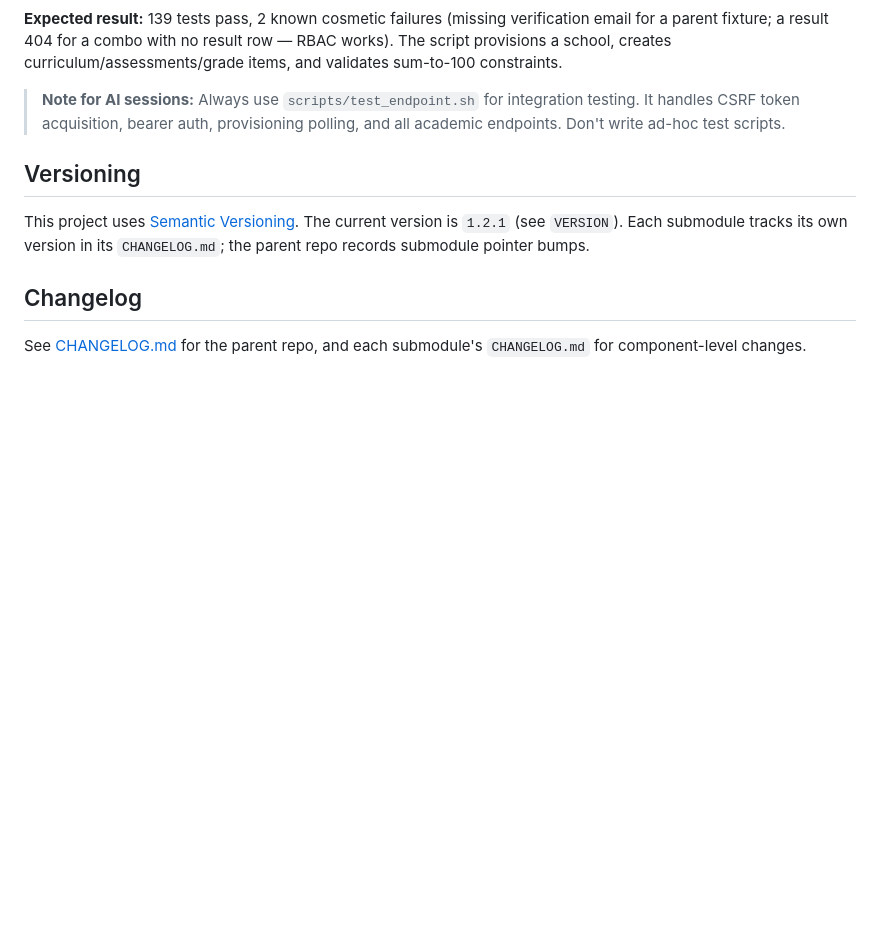
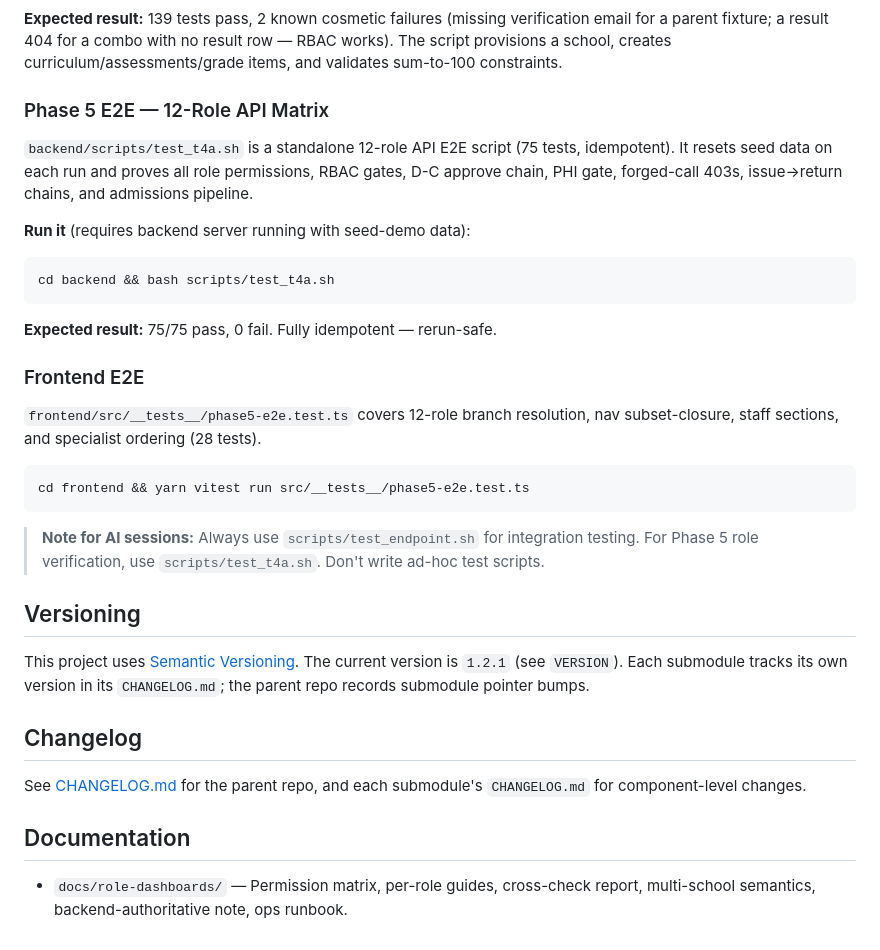
Before and after one commit to Playbit-Tech/Academio, a Markdown page: README.md, the part around the change. Rendered like a GitHub page; blank space fills up the shorter version.

Commit message:
docs: update changelogs and READMEs for Phase 5 role-dashboards release

````diff
--- a/README.md
+++ b/README.md
@@ -83,7 +83,26 @@ bash scripts/test_endpoint.sh
 
 **Expected result:** 139 tests pass, 2 known cosmetic failures (missing verification email for a parent fixture; a result 404 for a combo with no result row — RBAC works). The script provisions a school, creates curriculum/assessments/grade items, and validates sum-to-100 constraints.
 
-> **Note for AI sessions:** Always use `scripts/test_endpoint.sh` for integration testing. It handles CSRF token acquisition, bearer auth, provisioning polling, and all academic endpoints. Don't write ad-hoc test scripts.
+### Phase 5 E2E — 12-Role API Matrix
+
+`backend/scripts/test_t4a.sh` is a standalone 12-role API E2E script (75 tests, idempotent). It resets seed data on each run and proves all role permissions, RBAC gates, D-C approve chain, PHI gate, forged-call 403s, issue→return chains, and admissions pipeline.
+
+**Run it** (requires backend server running with seed-demo data):
+```bash
+cd backend && bash scripts/test_t4a.sh
+```
+
+**Expected result:** 75/75 pass, 0 fail. Fully idempotent — rerun-safe.
+
+### Frontend E2E
+
+`frontend/src/__tests__/phase5-e2e.test.ts` covers 12-role branch resolution, nav subset-closure, staff sections, and specialist ordering (28 tests).
+
+```bash
+cd frontend && yarn vitest run src/__tests__/phase5-e2e.test.ts
+```
+
+> **Note for AI sessions:** Always use `scripts/test_endpoint.sh` for integration testing. For Phase 5 role verification, use `scripts/test_t4a.sh`. Don't write ad-hoc test scripts.
 
 ## Versioning
 
@@ -92,3 +111,7 @@ This project uses [Semantic Versioning](https://semver.org/spec/v2.0.0.html). Th
 ## Changelog
 
 See [CHANGELOG.md](CHANGELOG.md) for the parent repo, and each submodule's `CHANGELOG.md` for component-level changes.
+
+## Documentation
+
+- `docs/role-dashboards/` — Permission matrix, per-role guides, cross-check report, multi-school semantics, backend-authoritative note, ops runbook.
````
Also changed, not shown: CHANGELOG.md (+5 -2 lines).
